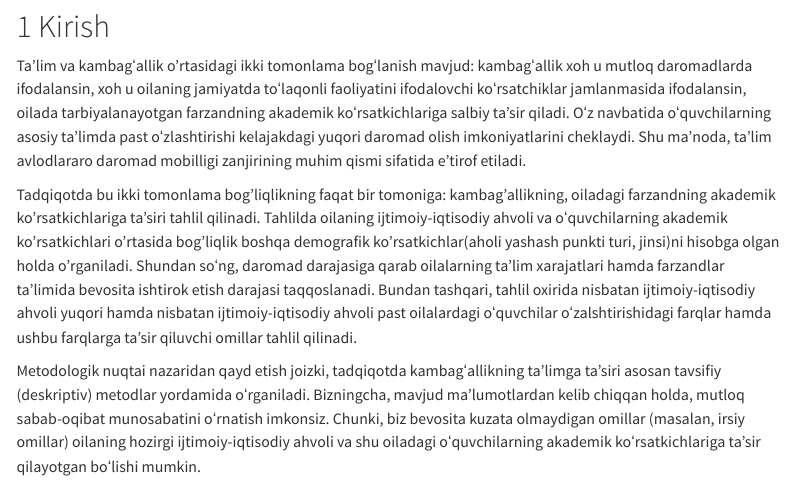
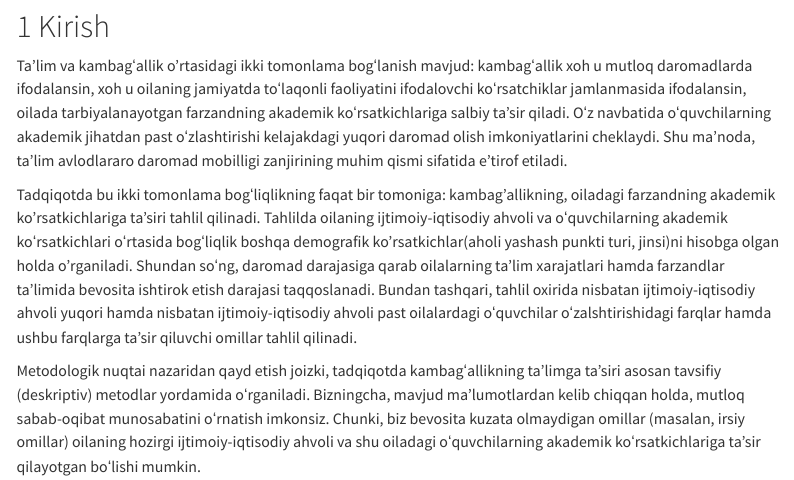
Before and after one commit to socialpolicylab/report_gen_interactive, a Quarto document (report_gen_interactive.qmd): the page in a window 1100 px wide, from 140 px down. Rendered offline with R 4.5, knitr and Pandoc in place of Quarto, with nearby package versions; menus at the side of the page are left out.

Commit message:
2_25_26 13:31

```diff
--- a/report_gen_interactive.qmd
+++ b/report_gen_interactive.qmd
@@ -79,9 +79,9 @@
 
 # Kirish {#sec-kirish}
 
-Ta'lim va kambagʻallik o'rtasidagi ikki tomonlama bogʻlanish mavjud: kambagʻallik xoh u mutloq daromadlarda ifodalansin, xoh u oilaning jamiyatda toʻlaqonli faoliyatini ifodalovchi koʻrsatchiklar jamlanmasida ifodalansin, oilada tarbiyalanayotgan farzandning akademik koʻrsatkichlariga salbiy ta'sir qiladi. Oʻz navbatida oʻquvchilarning asosiy ta'limda past oʻzlashtirishi kelajakdagi yuqori daromad olish imkoniyatlarini cheklaydi. Shu ma'noda, ta'lim avlodlararo daromad mobilligi zanjirining muhim qismi sifatida e'tirof etiladi.
+Ta'lim va kambagʻallik o'rtasidagi ikki tomonlama bogʻlanish mavjud: kambagʻallik xoh u mutloq daromadlarda ifodalansin, xoh u oilaning jamiyatda toʻlaqonli faoliyatini ifodalovchi koʻrsatchiklar jamlanmasida ifodalansin, oilada tarbiyalanayotgan farzandning akademik koʻrsatkichlariga salbiy ta'sir qiladi. Oʻz navbatida oʻquvchilarning akademik jihatdan past oʻzlashtirishi kelajakdagi yuqori daromad olish imkoniyatlarini cheklaydi. Shu ma'noda, ta'lim avlodlararo daromad mobilligi zanjirining muhim qismi sifatida e'tirof etiladi.
 
-Tadqiqotda bu ikki tomonlama bog'liqlikning faqat bir tomoniga: kambag'allikning, oiladagi farzandning akademik ko'rsatkichlariga ta'siri tahlil qilinadi. Tahlilda oilaning ijtimoiy-iqtisodiy ahvoli va oʻquvchilarning akademik ko'rsatkichlari o'rtasida bog'liqlik boshqa demografik ko'rsatkichlar(aholi yashash punkti turi, jinsi)ni hisobga olgan holda o'rganiladi. Shundan soʻng, daromad darajasiga qarab oilalarning ta'lim xarajatlari hamda farzandlar ta'limida bevosita ishtirok etish darajasi taqqoslanadi. Bundan tashqari, tahlil oxirida nisbatan ijtimoiy-iqtisodiy ahvoli yuqori hamda nisbatan ijtimoiy-iqtisodiy ahvoli past oilalardagi oʻquvchilar oʻzalshtirishidagi farqlar hamda ushbu farqlarga ta'sir qiluvchi omillar tahlil qilinadi.
+Tadqiqotda bu ikki tomonlama bogʻliqlikning faqat bir tomoniga: kambag'allikning, oiladagi farzandning akademik ko'rsatkichlariga ta'siri tahlil qilinadi. Tahlilda oilaning ijtimoiy-iqtisodiy ahvoli va oʻquvchilarning akademik koʻrsatkichlari oʻrtasida bogʻliqlik boshqa demografik ko'rsatkichlar(aholi yashash punkti turi, jinsi)ni hisobga olgan holda o'rganiladi. Shundan soʻng, daromad darajasiga qarab oilalarning ta'lim xarajatlari hamda farzandlar ta'limida bevosita ishtirok etish darajasi taqqoslanadi. Bundan tashqari, tahlil oxirida nisbatan ijtimoiy-iqtisodiy ahvoli yuqori hamda nisbatan ijtimoiy-iqtisodiy ahvoli past oilalardagi oʻquvchilar oʻzalshtirishidagi farqlar hamda ushbu farqlarga ta'sir qiluvchi omillar tahlil qilinadi.
 
 Metodologik nuqtai nazaridan qayd etish joizki, tadqiqotda kambagʻallikning ta'limga ta'siri asosan tavsifiy (deskriptiv) metodlar yordamida oʻrganiladi. Bizningcha, mavjud ma'lumotlardan kelib chiqqan holda, mutloq sabab-oqibat munosabatini oʻrnatish  imkonsiz. Chunki, biz bevosita kuzata olmaydigan omillar (masalan, irsiy omillar) oilaning hozirgi ijtimoiy-iqtisodiy ahvoli va shu oiladagi oʻquvchilarning akademik koʻrsatkichlariga ta'sir qilayotgan boʻlishi mumkin.
 
```
Also changed, not shown: docs/search.json, 1 other file.
